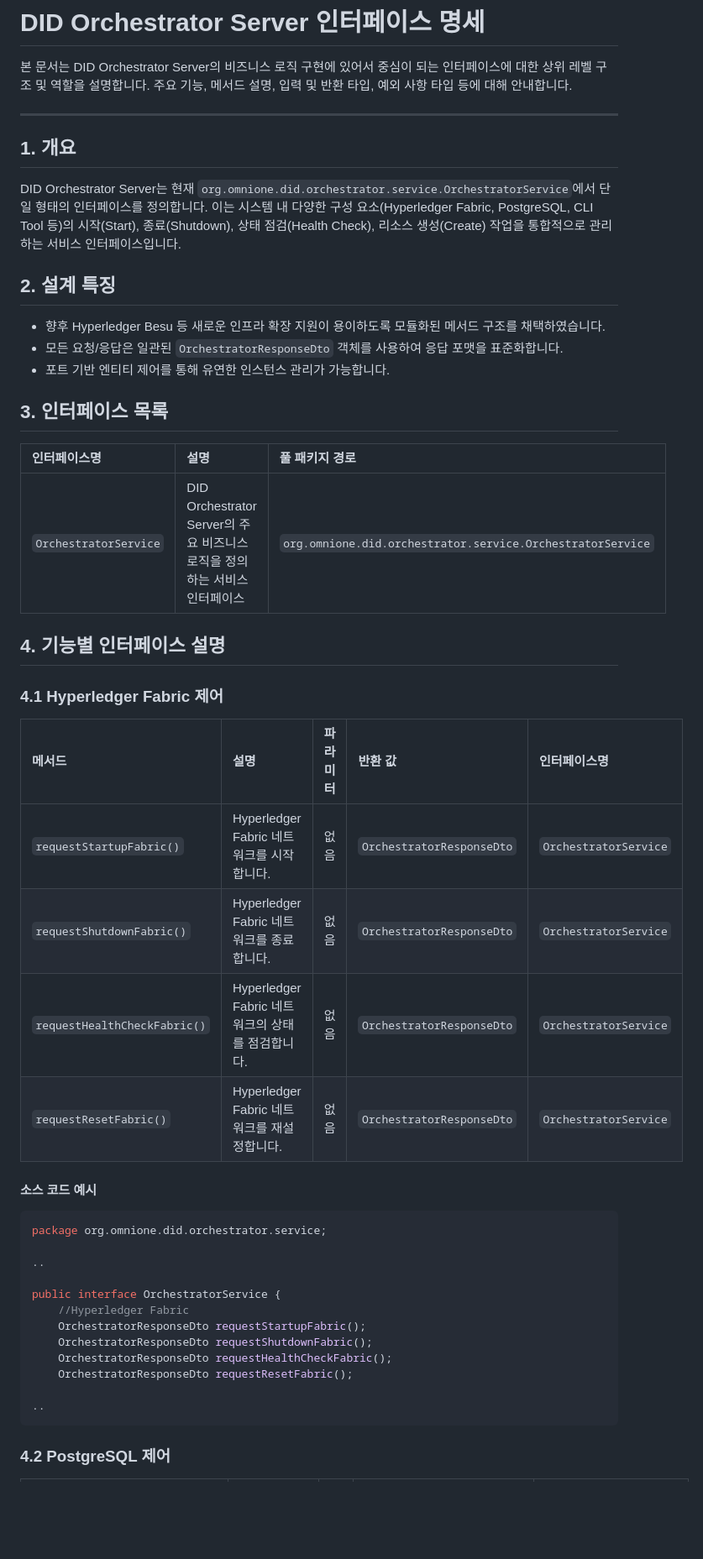
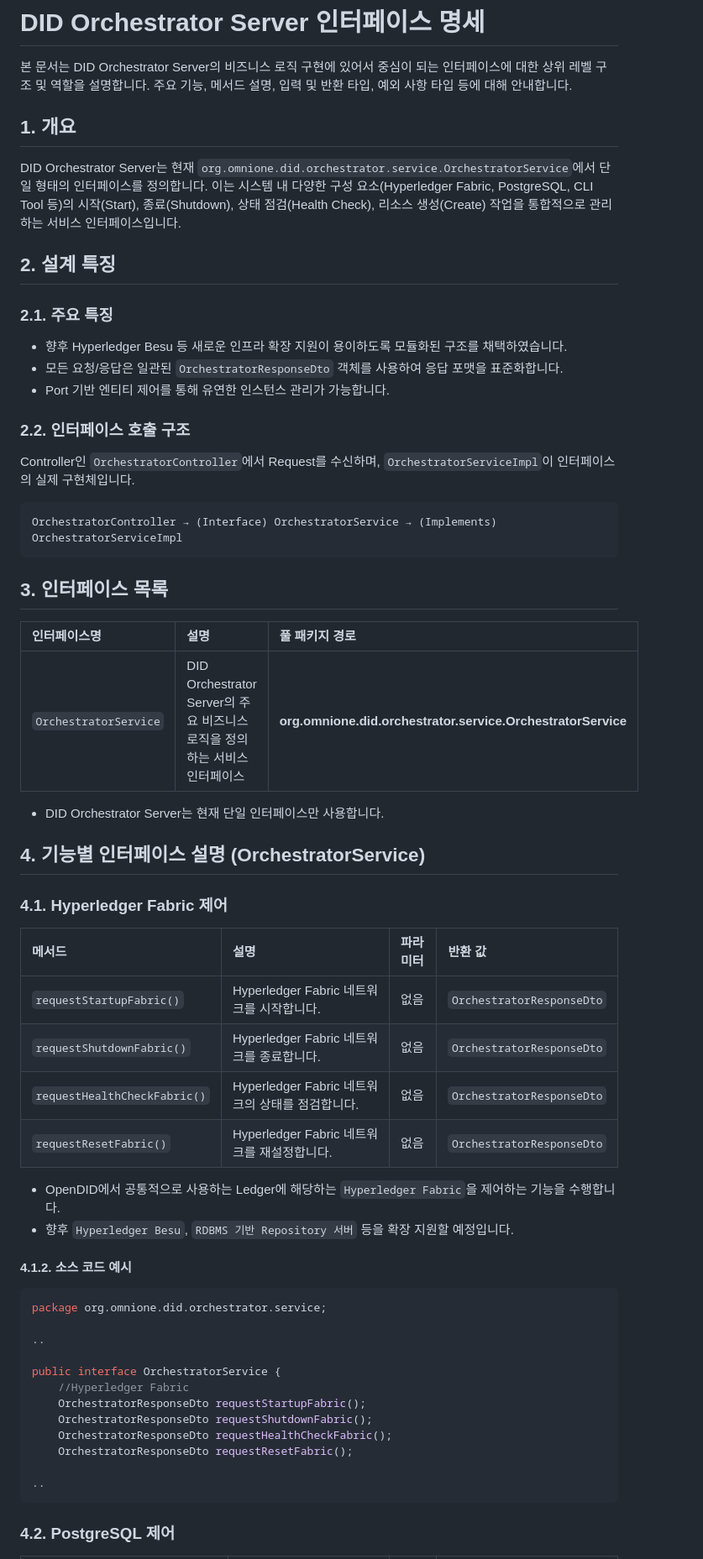
Before and after one commit to OmniOneID/did-orchestrator-server, a Markdown page: docs/interface/interface_specification_ko.md, the part around the change printed below. Shown: that part at 84% size. Drawn GitHub-style; blank space fills up the shorter version.

````diff
--- a/docs/interface/interface_specification_ko.md
+++ b/docs/interface/interface_specification_ko.md
@@ -1,35 +1,43 @@
 # DID Orchestrator Server 인터페이스 명세
 
 본 문서는 DID Orchestrator Server의 비즈니스 로직 구현에 있어서 중심이 되는 인터페이스에 대한 상위 레벨 구조 및 역할을 설명합니다. 주요 기능, 메서드 설명, 입력 및 반환 타입, 예외 사항 타입 등에 대해 안내합니다.
-
----
 
 ## 1. 개요
 
 DID Orchestrator Server는 현재 `org.omnione.did.orchestrator.service.OrchestratorService`에서 단일 형태의 인터페이스를 정의합니다. 이는 시스템 내 다양한 구성 요소(Hyperledger Fabric, PostgreSQL, CLI Tool 등)의 시작(Start), 종료(Shutdown), 상태 점검(Health Check), 리소스 생성(Create) 작업을 통합적으로 관리하는 서비스 인터페이스입니다.
 
 ## 2. 설계 특징
-- 향후 Hyperledger Besu 등 새로운 인프라 확장 지원이 용이하도록 모듈화된 메서드 구조를 채택하였습니다.
+### 2.1. 주요 특징
+- 향후 Hyperledger Besu 등 새로운 인프라 확장 지원이 용이하도록 모듈화된 구조를 채택하였습니다.
 - 모든 요청/응답은 일관된 `OrchestratorResponseDto` 객체를 사용하여 응답 포맷을 표준화합니다.
-- 포트 기반 엔티티 제어를 통해 유연한 인스턴스 관리가 가능합니다.
+- Port 기반 엔티티 제어를 통해 유연한 인스턴스 관리가 가능합니다.
+
+### 2.2. 인터페이스 호출 구조
+Controller인 `OrchestratorController`에서 Request를 수신하며, `OrchestratorServiceImpl`이 인터페이스의 실제 구현체입니다.
+```java
+OrchestratorController → (Interface) OrchestratorService → (Implements) OrchestratorServiceImpl
+```
 
 ## 3. 인터페이스 목록
 | 인터페이스명 | 설명 | 풀 패키지 경로 |
 |:------|:----|:---------|
-| `OrchestratorService` | DID Orchestrator Server의 주요 비즈니스 로직을 정의하는 서비스 인터페이스 | `org.omnione.did.orchestrator.service.OrchestratorService` |
+| `OrchestratorService` | DID Orchestrator Server의 주요 비즈니스 로직을 정의하는 서비스 인터페이스 | **org.omnione.did.orchestrator.service.OrchestratorService** |
+* DID Orchestrator Server는 현재 단일 인터페이스만 사용합니다.
 
-## 4. 기능별 인터페이스 설명
+## 4. 기능별 인터페이스 설명 (OrchestratorService)
 
-### 4.1 Hyperledger Fabric 제어
+### 4.1. Hyperledger Fabric 제어
 
-| 메서드 | 설명 | 파라미터 | 반환 값 | 인터페이스명 |
-|:------|:----|:---------|:--------|:--------|
-| `requestStartupFabric()` | Hyperledger Fabric 네트워크를 시작합니다. | 없음 | `OrchestratorResponseDto` | `OrchestratorService` |
-| `requestShutdownFabric()` | Hyperledger Fabric 네트워크를 종료합니다. | 없음 | `OrchestratorResponseDto` | `OrchestratorService` |
-| `requestHealthCheckFabric()` | Hyperledger Fabric 네트워크의 상태를 점검합니다. | 없음 | `OrchestratorResponseDto` | `OrchestratorService` |
-| `requestResetFabric()` | Hyperledger Fabric 네트워크를 재설정합니다. | 없음 | `OrchestratorResponseDto` | `OrchestratorService` |
+| 메서드 | 설명 | 파라미터 | 반환 값 |
+|:------|:----|:---------|:--------|
+| `requestStartupFabric()` | Hyperledger Fabric 네트워크를 시작합니다. | 없음 | `OrchestratorResponseDto` |
+| `requestShutdownFabric()` | Hyperledger Fabric 네트워크를 종료합니다. | 없음 | `OrchestratorResponseDto` |
+| `requestHealthCheckFabric()` | Hyperledger Fabric 네트워크의 상태를 점검합니다. | 없음 | `OrchestratorResponseDto` |
+| `requestResetFabric()` | Hyperledger Fabric 네트워크를 재설정합니다. | 없음 | `OrchestratorResponseDto` |
+* OpenDID에서 공통적으로 사용하는 Ledger에 해당하는 `Hyperledger Fabric`을 제어하는 기능을 수행합니다.
+* 향후 `Hyperledger Besu`, `RDBMS 기반 Repository 서버` 등을 확장 지원할 예정입니다.
 
-#### 소스 코드 예시
+#### 4.1.2. 소스 코드 예시
 ```java
 package org.omnione.did.orchestrator.service;
 
@@ -45,5 +53,5 @@ public interface OrchestratorService {
 ..
 ```
 
-### 4.2 PostgreSQL 제어
+### 4.2. PostgreSQL 제어
 
````
Also changed, not shown: other parts of docs/interface/interface_specification_ko.md (+34 -28 lines).
